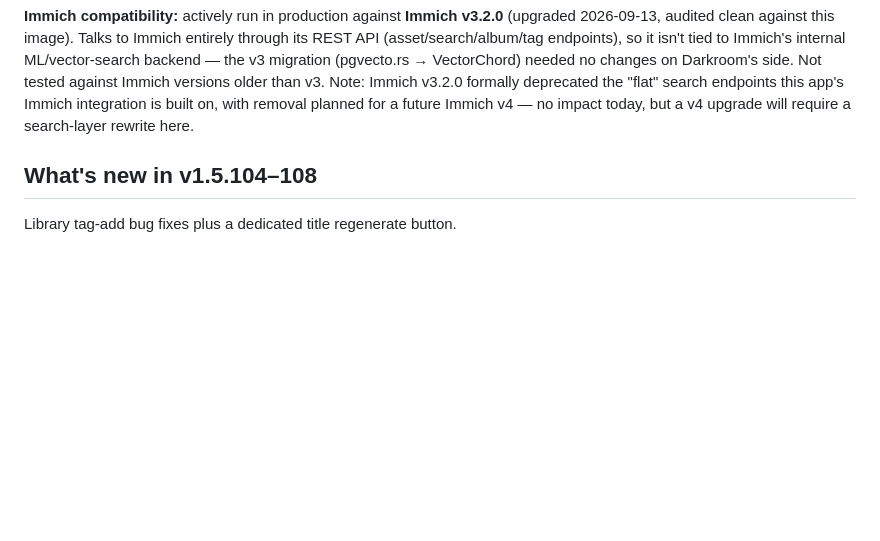
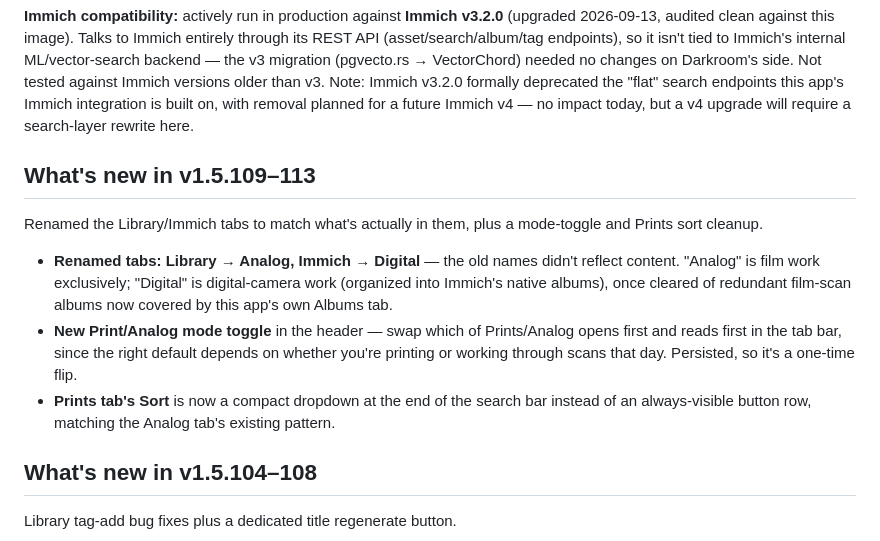
Before and after one commit to jaapjan14/darkroom-log, a Markdown page: DOCKERHUB.md, the part around the change. Rendered like a GitHub page; blank space fills up the shorter version.

Commit message:
DOCKERHUB.md: add v1.5.109-113 What's new (Analog/Digital rename, mode toggle, sort dropdown)
Co-Authored-By: Claude Sonnet 5 <noreply@anthropic.com>

```diff
--- a/DOCKERHUB.md
+++ b/DOCKERHUB.md
@@ -18,6 +18,14 @@ header, optional slideshow, and pinch-zoom on every photo. No login required for
 **Source:** https://github.com/jaapjan14/darkroom-log
 
 **Immich compatibility:** actively run in production against **Immich v3.2.0** (upgraded 2026-09-13, audited clean against this image). Talks to Immich entirely through its REST API (asset/search/album/tag endpoints), so it isn't tied to Immich's internal ML/vector-search backend — the v3 migration (pgvecto.rs → VectorChord) needed no changes on Darkroom's side. Not tested against Immich versions older than v3. Note: Immich v3.2.0 formally deprecated the "flat" search endpoints this app's Immich integration is built on, with removal planned for a future Immich v4 — no impact today, but a v4 upgrade will require a search-layer rewrite here.
+
+## What's new in v1.5.109–113
+
+Renamed the Library/Immich tabs to match what's actually in them, plus a mode-toggle and Prints sort cleanup.
+
+- **Renamed tabs: Library → Analog, Immich → Digital** — the old names didn't reflect content. "Analog" is film work exclusively; "Digital" is digital-camera work (organized into Immich's native albums), once cleared of redundant film-scan albums now covered by this app's own Albums tab.
+- **New Print/Analog mode toggle** in the header — swap which of Prints/Analog opens first and reads first in the tab bar, since the right default depends on whether you're printing or working through scans that day. Persisted, so it's a one-time flip.
+- **Prints tab's Sort** is now a compact dropdown at the end of the search bar instead of an always-visible button row, matching the Analog tab's existing pattern.
 
 ## What's new in v1.5.104–108
 
```
